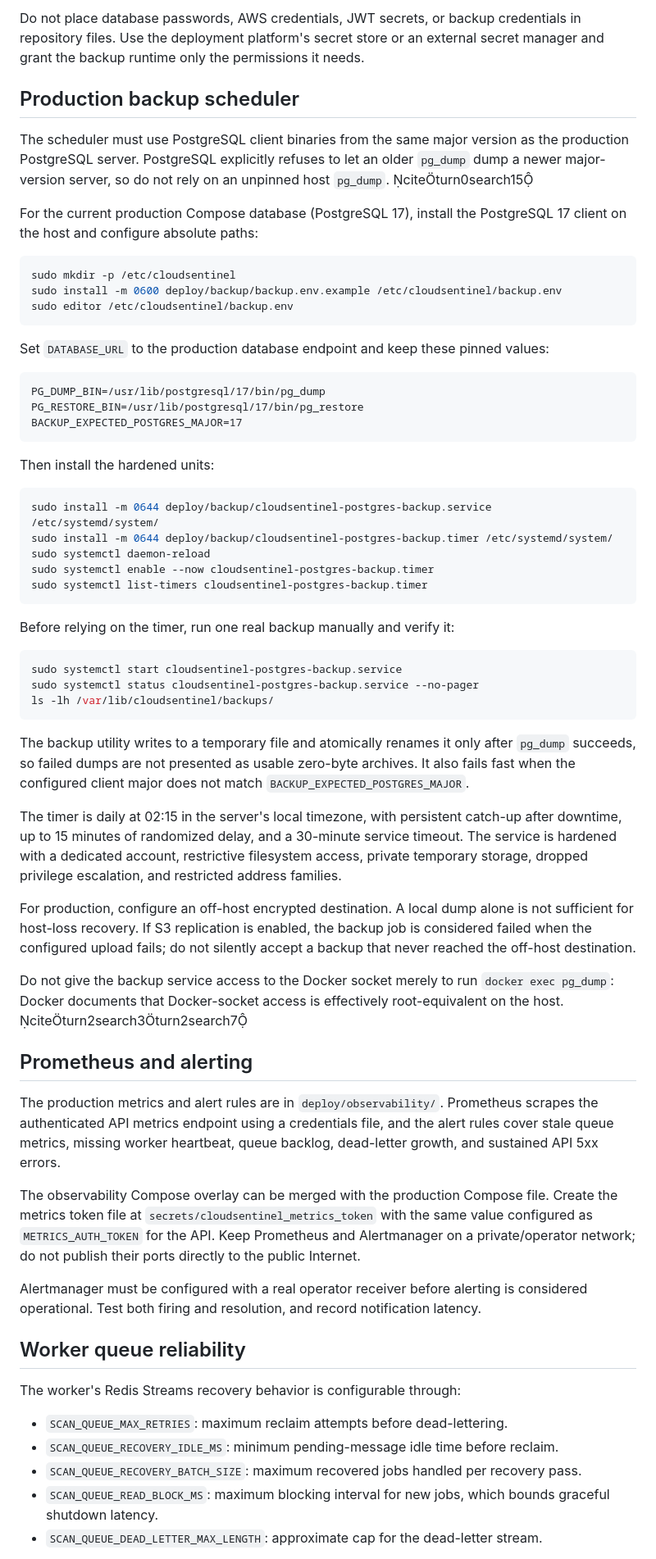
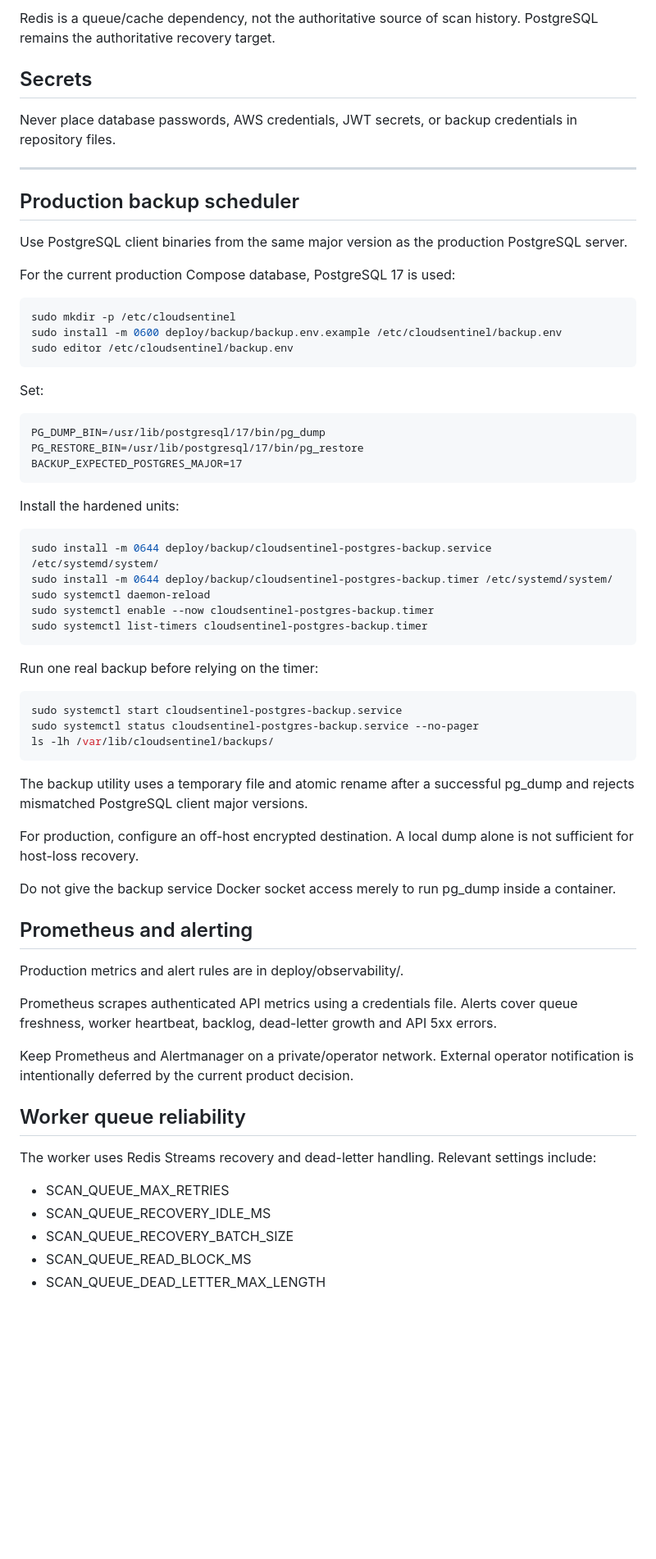
Before and after one commit to pentest-sourav/cloudsentinel, a Markdown page: docs/OPERATIONS_RUNBOOK.md, the part around one of its changes. Shown at 82% size. Drawn GitHub-style; blank space fills up the shorter version.

````diff
--- a/docs/OPERATIONS_RUNBOOK.md
+++ b/docs/OPERATIONS_RUNBOOK.md
@@ -85,70 +73,71 @@ but PostgreSQL remains the authoritative recovery target.
 
-Do not place database passwords, AWS credentials, JWT secrets, or backup credentials in
-repository files. Use the deployment platform's secret store or an external secret
-manager and grant the backup runtime only the permissions it needs.
+Redis is a queue/cache dependency, not the authoritative source of scan history. PostgreSQL remains the authoritative recovery target.
 
+## Secrets
+
+Never place database passwords, AWS credentials, JWT secrets, or backup credentials in repository files.
+
+---
 
 ## Production backup scheduler
 
-The scheduler must use PostgreSQL client binaries from the same major version as the production PostgreSQL server. PostgreSQL explicitly refuses to let an older `pg_dump` dump a newer major-version server, so do not rely on an unpinned host `pg_dump`. citeturn0search15
+Use PostgreSQL client binaries from the same major version as the production PostgreSQL server.
 
-For the current production Compose database (PostgreSQL 17), install the PostgreSQL 17 client on the host and configure absolute paths:
+For the current production Compose database, PostgreSQL 17 is used:
 
-```bash
+~~~bash
 sudo mkdir -p /etc/cloudsentinel
 sudo install -m 0600 deploy/backup/backup.env.example /etc/cloudsentinel/backup.env
 sudo editor /etc/cloudsentinel/backup.env
-```
+~~~
 
-Set `DATABASE_URL` to the production database endpoint and keep these pinned values:
+Set:
 
-```text
+~~~text
 PG_DUMP_BIN=/usr/lib/postgresql/17/bin/pg_dump
 PG_RESTORE_BIN=/usr/lib/postgresql/17/bin/pg_restore
 BACKUP_EXPECTED_POSTGRES_MAJOR=17
-```
+~~~
 
-Then install the hardened units:
+Install the hardened units:
 
-```bash
+~~~bash
 sudo install -m 0644 deploy/backup/cloudsentinel-postgres-backup.service /etc/systemd/system/
 sudo install -m 0644 deploy/backup/cloudsentinel-postgres-backup.timer /etc/systemd/system/
 sudo systemctl daemon-reload
 sudo systemctl enable --now cloudsentinel-postgres-backup.timer
 sudo systemctl list-timers cloudsentinel-postgres-backup.timer
-```
+~~~
 
-Before relying on the timer, run one real backup manually and verify it:
+Run one real backup before relying on the timer:
 
-```bash
+~~~bash
 sudo systemctl start cloudsentinel-postgres-backup.service
 sudo systemctl status cloudsentinel-postgres-backup.service --no-pager
 ls -lh /var/lib/cloudsentinel/backups/
-```
+~~~
 
-The backup utility writes to a temporary file and atomically renames it only after `pg_dump` succeeds, so failed dumps are not presented as usable zero-byte archives. It also fails fast when the configured client major does not match `BACKUP_EXPECTED_POSTGRES_MAJOR`.
+The backup utility uses a temporary file and atomic rename after a successful pg_dump and rejects mismatched PostgreSQL client major versions.
 
-The timer is daily at 02:15 in the server's local timezone, with persistent catch-up after downtime, up to 15 minutes of randomized delay, and a 30-minute service timeout. The service is hardened with a dedicated account, restrictive filesystem access, private temporary storage, dropped privilege escalation, and restricted address families.
+For production, configure an off-host encrypted destination. A local dump alone is not sufficient for host-loss recovery.
 
-For production, configure an off-host encrypted destination. A local dump alone is not sufficient for host-loss recovery. If S3 replication is enabled, the backup job is considered failed when the configured upload fails; do not silently accept a backup that never reached the off-host destination.
-
-Do not give the backup service access to the Docker socket merely to run `docker exec pg_dump`: Docker documents that Docker-socket access is effectively root-equivalent on the host. citeturn2search3turn2search7
+Do not give the backup service Docker socket access merely to run pg_dump inside a container.
 
 ## Prometheus and alerting
 
-The production metrics and alert rules are in `deploy/observability/`. Prometheus scrapes the authenticated API metrics endpoint using a credentials file, and the alert rules cover stale queue metrics, missing worker heartbeat, queue backlog, dead-letter growth, and sustained API 5xx errors.
+Production metrics and alert rules are in deploy/observability/.
 
-The observability Compose overlay can be merged with the production Compose file. Create the metrics token file at `secrets/cloudsentinel_metrics_token` with the same value configured as `METRICS_AUTH_TOKEN` for the API. Keep Prometheus and Alertmanager on a private/operator network; do not publish their ports directly to the public Internet.
+Prometheus scrapes authenticated API metrics using a credentials file. Alerts cover queue freshness, worker heartbeat, backlog, dead-letter growth and API 5xx errors.
 
-Alertmanager must be configured with a real operator receiver before alerting is considered operational. Test both firing and resolution, and record notification latency.
+Keep Prometheus and Alertmanager on a private/operator network. External operator notification is intentionally deferred by the current product decision.
 
 ## Worker queue reliability
 
-The worker's Redis Streams recovery behavior is configurable through:
+The worker uses Redis Streams recovery and dead-letter handling. Relevant settings include:
 
-- `SCAN_QUEUE_MAX_RETRIES`: maximum reclaim attempts before dead-lettering.
-- `SCAN_QUEUE_RECOVERY_IDLE_MS`: minimum pending-message idle time before reclaim.
-- `SCAN_QUEUE_RECOVERY_BATCH_SIZE`: maximum recovered jobs handled per recovery pass.
-- `SCAN_QUEUE_READ_BLOCK_MS`: maximum blocking interval for new jobs, which bounds graceful shutdown latency.
-- `SCAN_QUEUE_DEAD_LETTER_MAX_LENGTH`: approximate cap for the dead-letter stream.
+- SCAN_QUEUE_MAX_RETRIES
+- SCAN_QUEUE_RECOVERY_IDLE_MS
+- SCAN_QUEUE_RECOVERY_BATCH_SIZE
+- SCAN_QUEUE_READ_BLOCK_MS
+- SCAN_QUEUE_DEAD_LETTER_MAX_LENGTH
 
````
Also changed, not shown: other parts of docs/OPERATIONS_RUNBOOK.md (+47 -70 lines).
